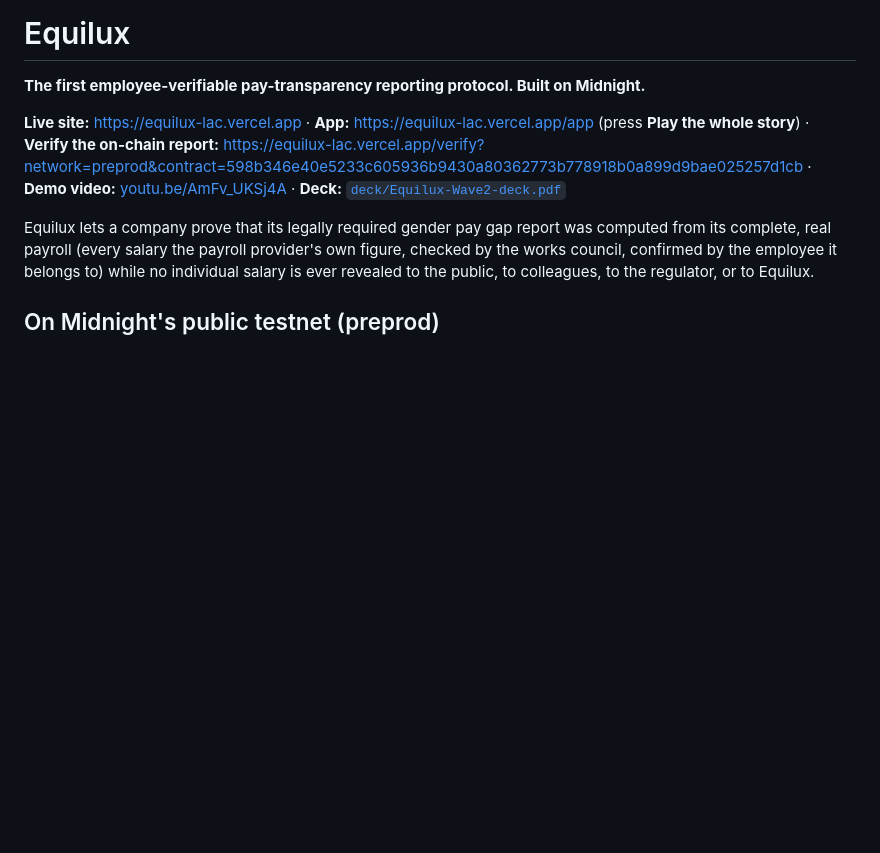
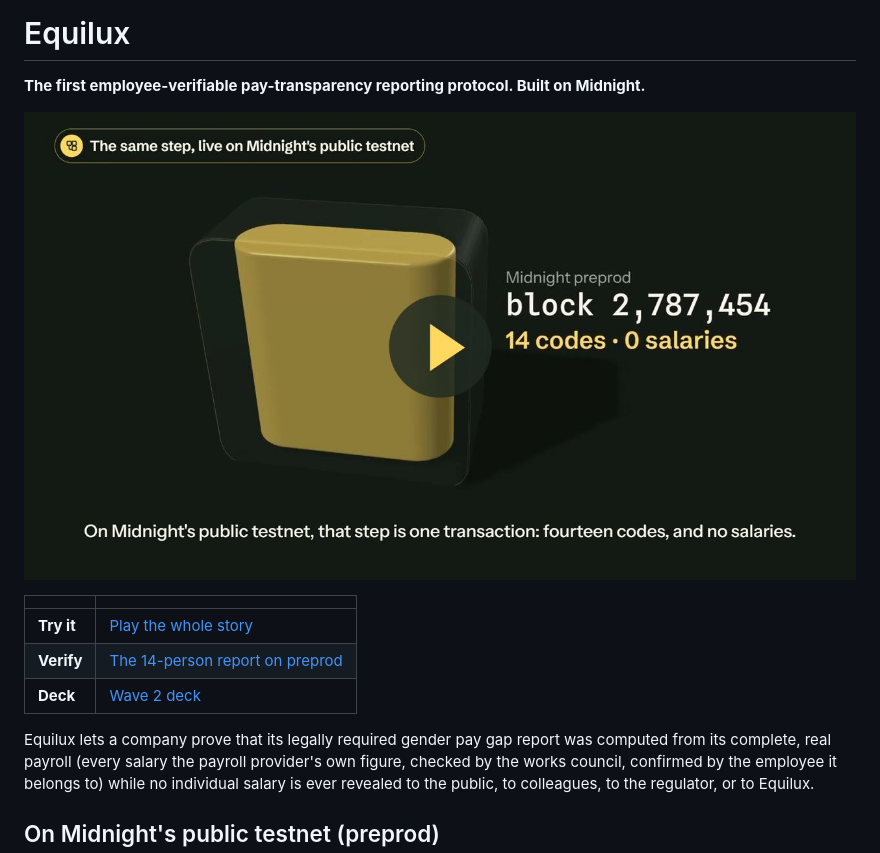
Before and after one commit to AustinChris1/Equilux, a Markdown page: README.md, the part around the change. Drawn GitHub-style; pictures changed too: assets/wave2-demo.jpg (added); blank space fills up the shorter version.

Commit message:
Put the Wave 2 demo at the top of the README, with the links in a short list.

```diff
--- a/README.md
+++ b/README.md
@@ -2,9 +2,13 @@
 
 **The first employee-verifiable pay-transparency reporting protocol. Built on Midnight.**
 
-**Live site:** https://equilux-lac.vercel.app · **App:** https://equilux-lac.vercel.app/app (press **Play the whole story**) ·
-**Verify the on-chain report:** https://equilux-lac.vercel.app/verify?network=preprod&contract=598b346e40e5233c605936b9430a80362773b778918b0a899d9bae025257d1cb ·
-**Demo video:** [youtu.be/AmFv_UKSj4A](https://youtu.be/AmFv_UKSj4A) · **Deck:** [`deck/Equilux-Wave2-deck.pdf`](deck/Equilux-Wave2-deck.pdf)
+[![Wave 2 demo. Click to play.](assets/wave2-demo.jpg)](https://www.youtube.com/watch?v=AmFv_UKSj4A)
+
+| | |
+|---|---|
+| **Try it** | [Play the whole story](https://equilux-lac.vercel.app/app) |
+| **Verify** | [The 14-person report on preprod](https://equilux-lac.vercel.app/verify?network=preprod&contract=598b346e40e5233c605936b9430a80362773b778918b0a899d9bae025257d1cb) |
+| **Deck** | [Wave 2 deck](deck/Equilux-Wave2-deck.pdf) |
 
 Equilux lets a company prove that its legally required gender pay gap report was computed from its
 complete, real payroll (every salary the payroll provider's own figure, checked by the works council,
```
